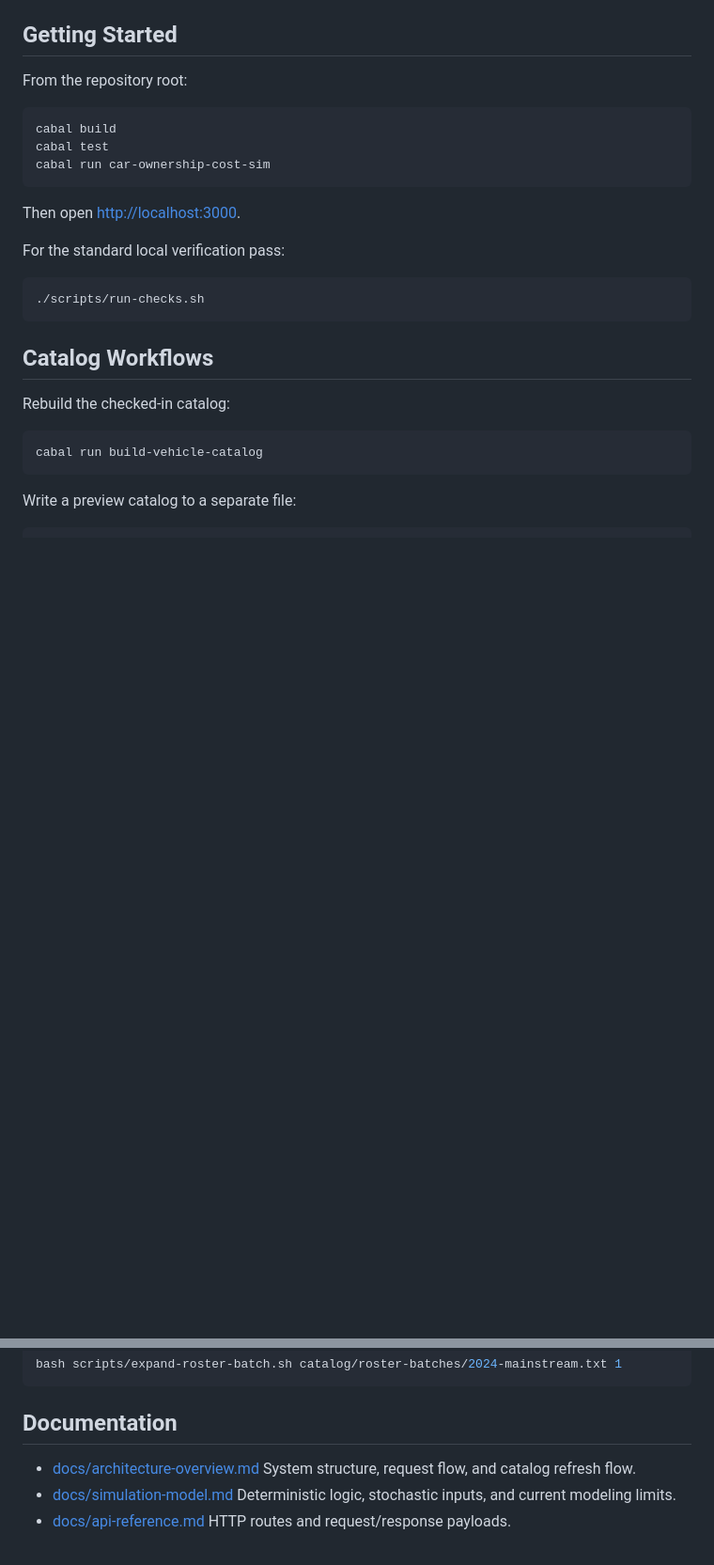
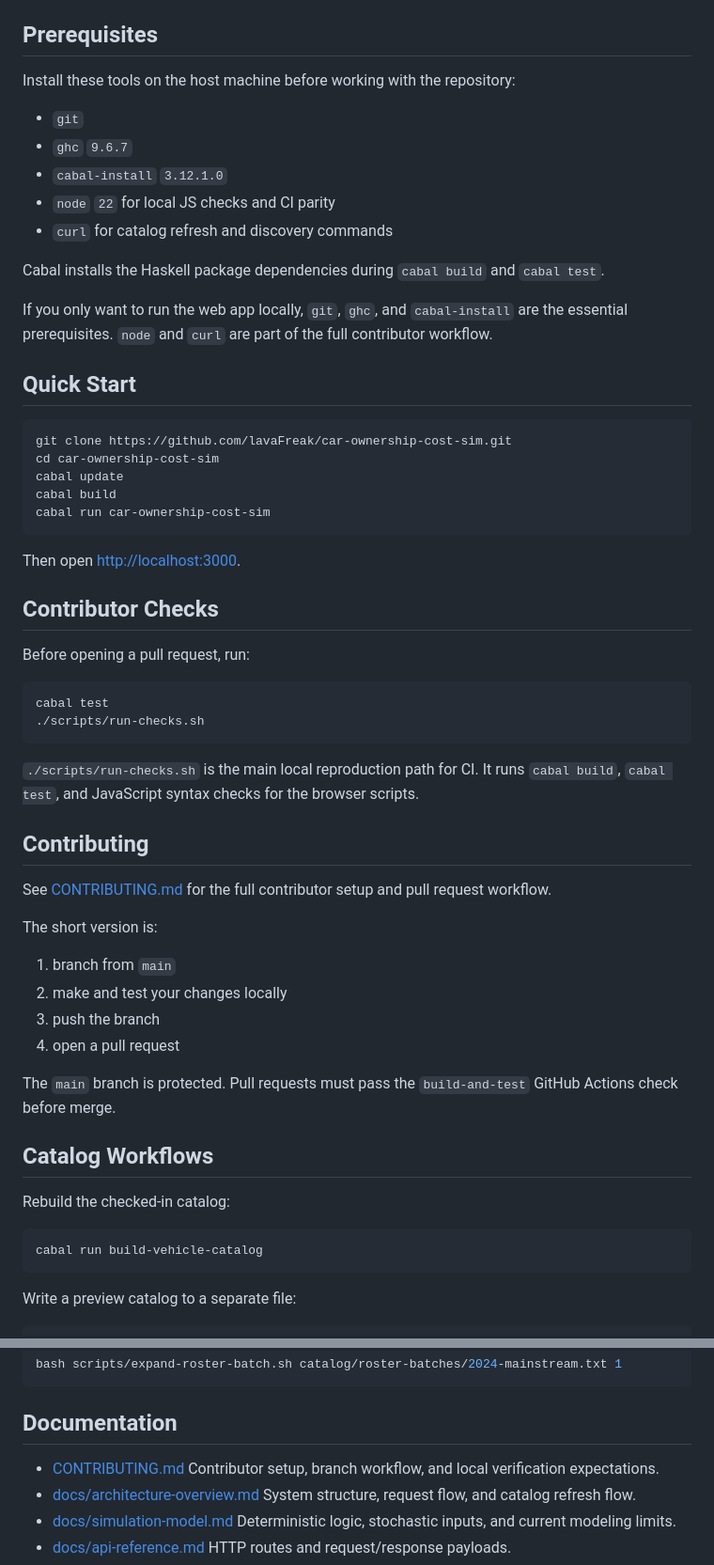
Before and after one commit to lavaFreak/car-ownership-cost-sim, a Markdown page: README.md, 2 parts joined by grey strips. Shown at 94% size. Drawn GitHub-style; blank space fills up the shorter version.

Commit message:
Improve contributor setup documentation (#1)

````diff
--- a/README.md
+++ b/README.md
@@ -89,23 +89,62 @@ The current checked-in catalog contains `1006` entries spanning model years
 - `test/Spec.hs`
   Model, importer, and route-level tests.
 
-## Getting Started
+## Prerequisites
 
-From the repository root:
+Install these tools on the host machine before working with the repository:
+
+- `git`
+- `ghc` `9.6.7`
+- `cabal-install` `3.12.1.0`
+- `node` `22` for local JS checks and CI parity
+- `curl` for catalog refresh and discovery commands
+
+Cabal installs the Haskell package dependencies during `cabal build` and
+`cabal test`.
+
+If you only want to run the web app locally, `git`, `ghc`, and
+`cabal-install` are the essential prerequisites. `node` and `curl` are part of
+the full contributor workflow.
+
+## Quick Start
 
 ```bash
+git clone https://github.com/lavaFreak/car-ownership-cost-sim.git
+cd car-ownership-cost-sim
+cabal update
 cabal build
-cabal test
 cabal run car-ownership-cost-sim
 ```
 
 Then open [http://localhost:3000](http://localhost:3000).
 
-For the standard local verification pass:
+## Contributor Checks
+
+Before opening a pull request, run:
 
 ```bash
+cabal test
 ./scripts/run-checks.sh
 ```
+
+`./scripts/run-checks.sh` is the main local reproduction path for CI. It runs
+`cabal build`, `cabal test`, and JavaScript syntax checks for the browser
+scripts.
+
+## Contributing
+
+See [CONTRIBUTING.md](CONTRIBUTING.md) for the full contributor setup and pull
+request workflow.
+
+The short version is:
+
+1. branch from `main`
+2. make and test your changes locally
+3. push the branch
+4. open a pull request
+
+The `main` branch is protected. Pull requests must pass the `build-and-test`
+GitHub Actions check before merge.
 
 ## Catalog Workflows
 
@@ -141,6 +180,8 @@ bash scripts/expand-roster-batch.sh catalog/roster-batches/2024-mainstream.txt 1
 
 ## Documentation
 
+- [CONTRIBUTING.md](CONTRIBUTING.md)
+  Contributor setup, branch workflow, and local verification expectations.
 - [docs/architecture-overview.md](docs/architecture-overview.md)
   System structure, request flow, and catalog refresh flow.
 - [docs/simulation-model.md](docs/simulation-model.md)
````
Also changed, not shown: CONTRIBUTING.md (added, +115 -0 lines), docs/testing-and-workflows.md (+26 -25 lines).
